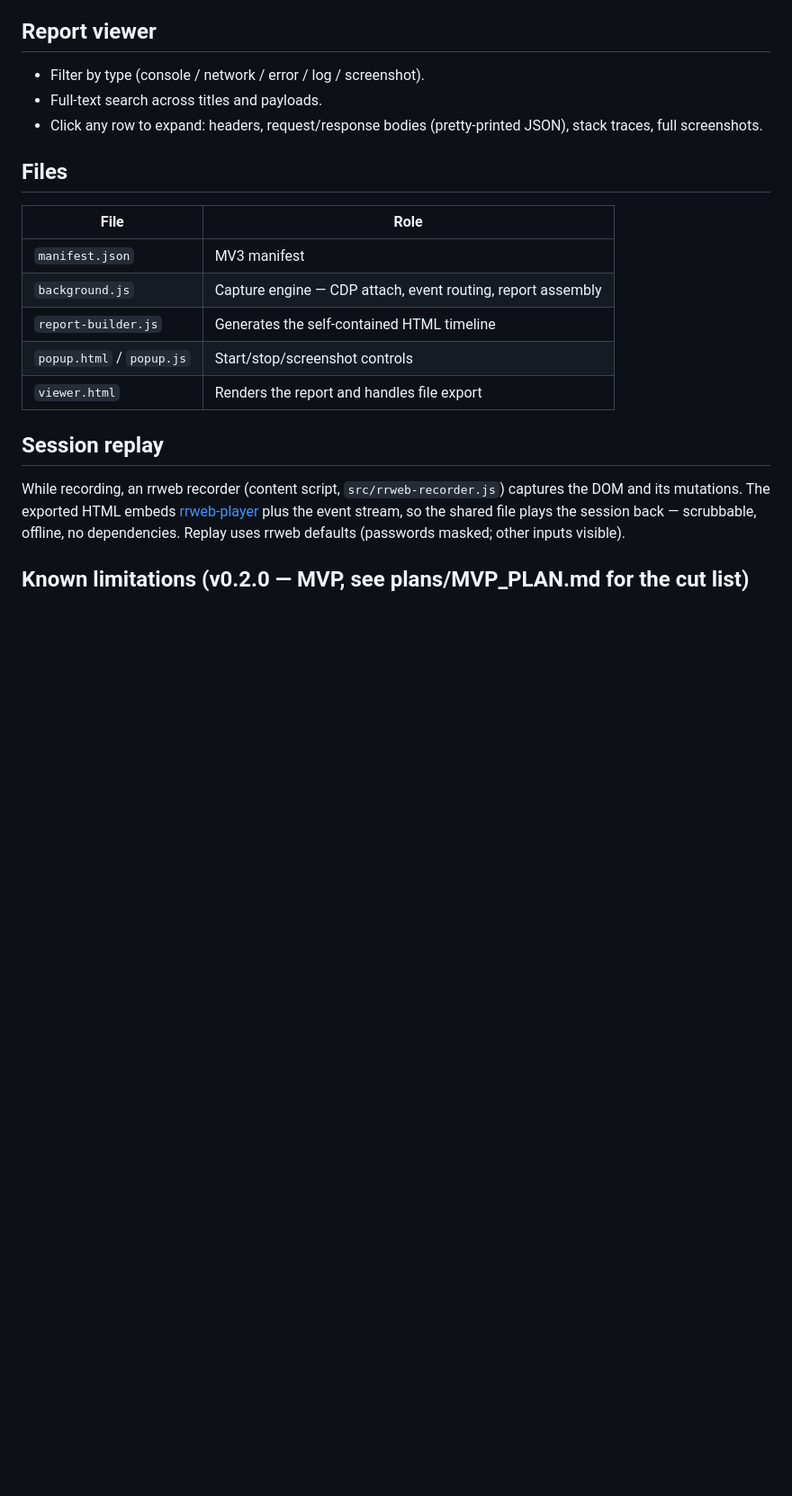
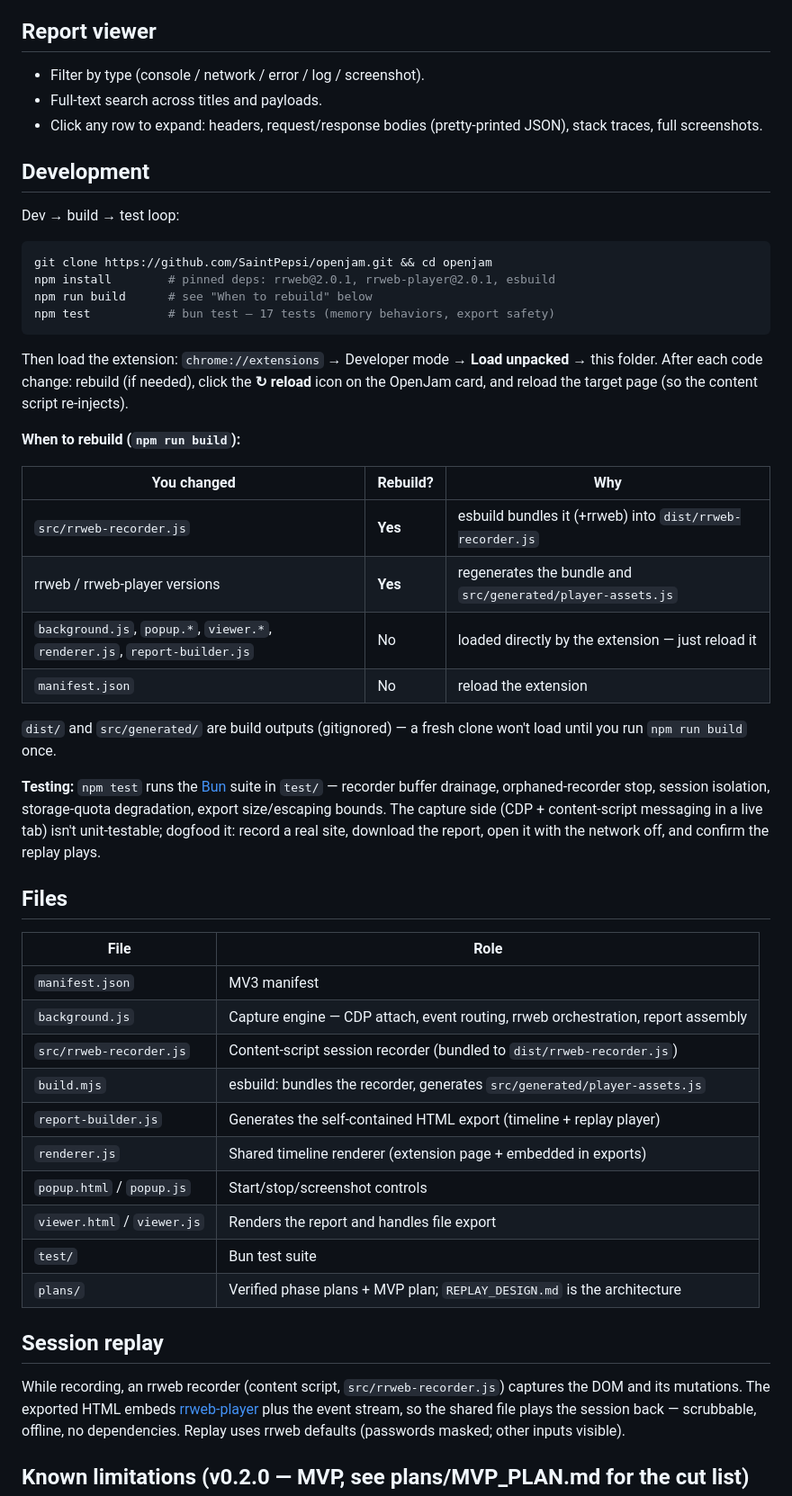
Before and after one commit to SaintPepsi/openjam, a Markdown page: README.md, the part around the change. Shown at 90% size. Rendered like a GitHub page; blank space fills up the shorter version.

Commit message:
Add Development section to README: dev/build/test loop + rebuild matrix
Co-Authored-By: Maple <ianhogers@hotmail.com>

````diff
--- a/README.md
+++ b/README.md
@@ -56,15 +56,53 @@ filterable timeline.
 - Full-text search across titles and payloads.
 - Click any row to expand: headers, request/response bodies (pretty-printed JSON), stack traces, full screenshots.
 
+## Development
+
+Dev → build → test loop:
+
+```sh
+git clone https://github.com/SaintPepsi/openjam.git && cd openjam
+npm install        # pinned deps: rrweb@2.0.1, rrweb-player@2.0.1, esbuild
+npm run build      # see "When to rebuild" below
+npm test           # bun test — 17 tests (memory behaviors, export safety)
+```
+
+Then load the extension: `chrome://extensions` → Developer mode → **Load unpacked** →
+this folder. After each code change: rebuild (if needed), click the **↻ reload** icon on
+the OpenJam card, and reload the target page (so the content script re-injects).
+
+**When to rebuild (`npm run build`):**
+
+| You changed | Rebuild? | Why |
+|---|---|---|
+| `src/rrweb-recorder.js` | **Yes** | esbuild bundles it (+rrweb) into `dist/rrweb-recorder.js` |
+| rrweb / rrweb-player versions | **Yes** | regenerates the bundle and `src/generated/player-assets.js` |
+| `background.js`, `popup.*`, `viewer.*`, `renderer.js`, `report-builder.js` | No | loaded directly by the extension — just reload it |
+| `manifest.json` | No | reload the extension |
+
+`dist/` and `src/generated/` are build outputs (gitignored) — a fresh clone won't load
+until you run `npm run build` once.
+
+**Testing:** `npm test` runs the [Bun](https://bun.sh) suite in `test/` — recorder buffer
+drainage, orphaned-recorder stop, session isolation, storage-quota degradation, export
+size/escaping bounds. The capture side (CDP + content-script messaging in a live tab)
+isn't unit-testable; dogfood it: record a real site, download the report, open it with
+the network off, and confirm the replay plays.
+
 ## Files
 
 | File | Role |
 |---|---|
 | `manifest.json` | MV3 manifest |
-| `background.js` | Capture engine — CDP attach, event routing, report assembly |
-| `report-builder.js` | Generates the self-contained HTML timeline |
+| `background.js` | Capture engine — CDP attach, event routing, rrweb orchestration, report assembly |
+| `src/rrweb-recorder.js` | Content-script session recorder (bundled to `dist/rrweb-recorder.js`) |
+| `build.mjs` | esbuild: bundles the recorder, generates `src/generated/player-assets.js` |
+| `report-builder.js` | Generates the self-contained HTML export (timeline + replay player) |
+| `renderer.js` | Shared timeline renderer (extension page + embedded in exports) |
 | `popup.html` / `popup.js` | Start/stop/screenshot controls |
-| `viewer.html` | Renders the report and handles file export |
+| `viewer.html` / `viewer.js` | Renders the report and handles file export |
+| `test/` | Bun test suite |
+| `plans/` | Verified phase plans + MVP plan; `REPLAY_DESIGN.md` is the architecture |
 
 ## Session replay
 
````
